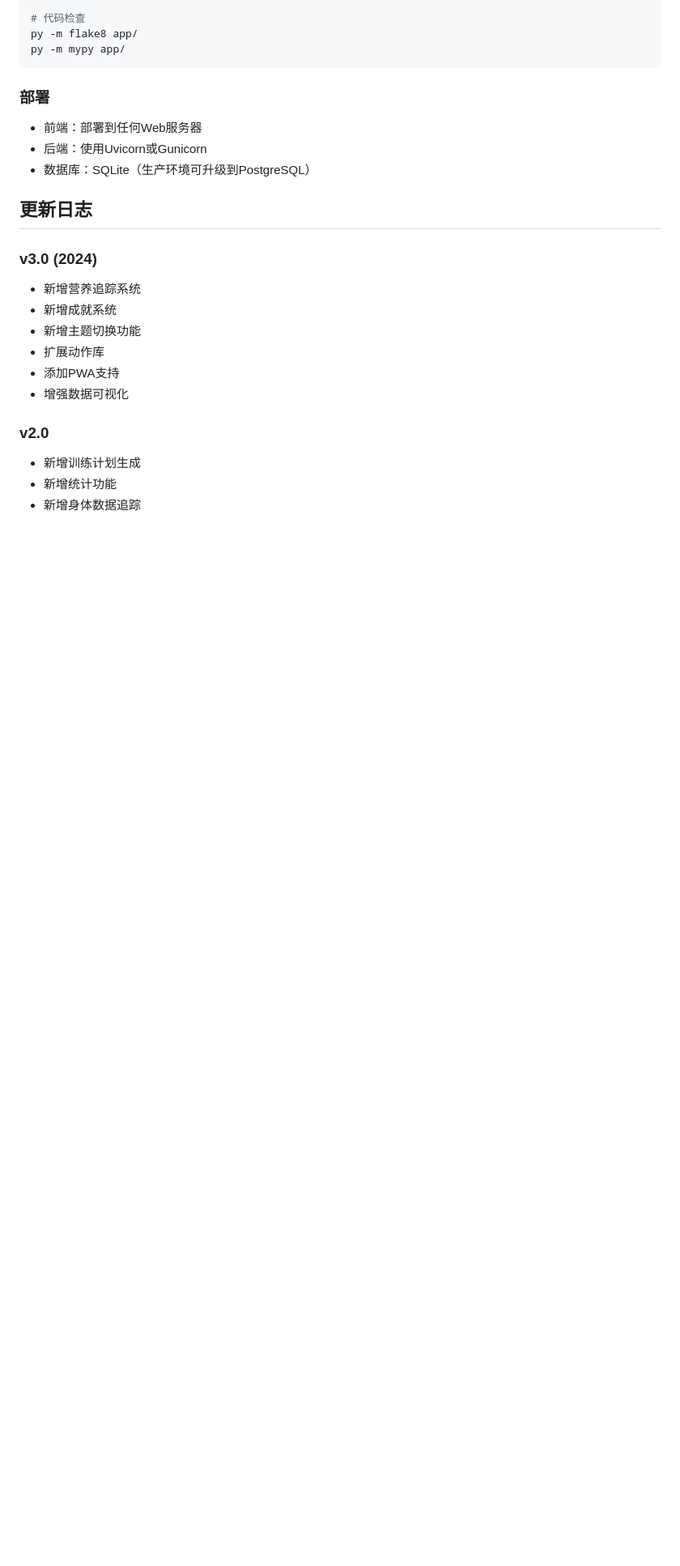
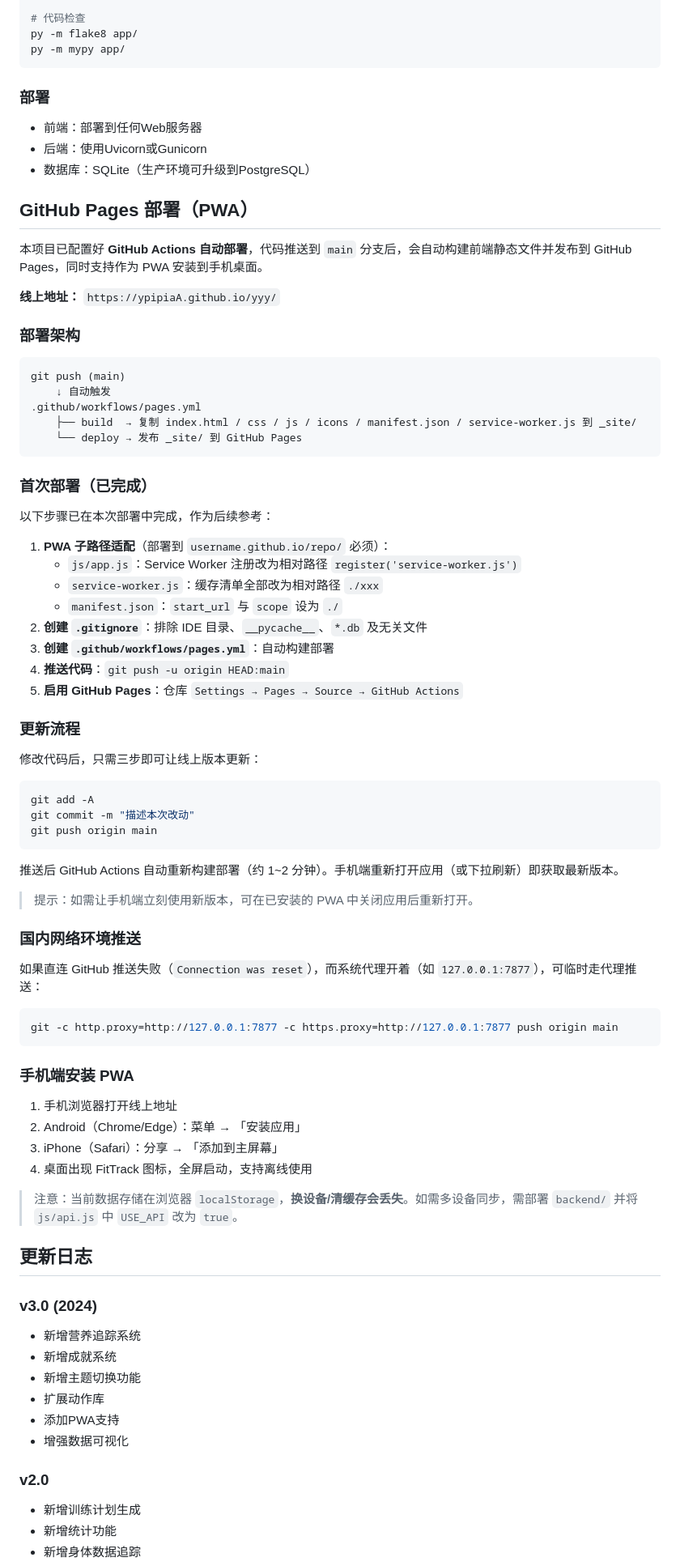
Before and after one commit to ypipiaA/yyy, a Markdown page: README.md, the part around the change. Shown at 81% size. GitHub-like rendering; blank space fills up the shorter version.

````diff
--- a/README.md
+++ b/README.md
@@ -191,6 +191,66 @@ py -m mypy app/
 - 后端：使用Uvicorn或Gunicorn
 - 数据库：SQLite（生产环境可升级到PostgreSQL）
 
+## GitHub Pages 部署（PWA）
+
+本项目已配置好 **GitHub Actions 自动部署**，代码推送到 `main` 分支后，会自动构建前端静态文件并发布到 GitHub Pages，同时支持作为 PWA 安装到手机桌面。
+
+**线上地址：** `https://ypipiaA.github.io/yyy/`
+
+### 部署架构
+
+```
+git push (main)
+    ↓ 自动触发
+.github/workflows/pages.yml
+    ├── build  → 复制 index.html / css / js / icons / manifest.json / service-worker.js 到 _site/
+    └── deploy → 发布 _site/ 到 GitHub Pages
+```
+
+### 首次部署（已完成）
+
+以下步骤已在本次部署中完成，作为后续参考：
+
+1. **PWA 子路径适配**（部署到 `username.github.io/repo/` 必须）：
+   - `js/app.js`：Service Worker 注册改为相对路径 `register('service-worker.js')`
+   - `service-worker.js`：缓存清单全部改为相对路径 `./xxx`
+   - `manifest.json`：`start_url` 与 `scope` 设为 `./`
+2. **创建 `.gitignore`**：排除 IDE 目录、`__pycache__`、`*.db` 及无关文件
+3. **创建 `.github/workflows/pages.yml`**：自动构建部署
+4. **推送代码**：`git push -u origin HEAD:main`
+5. **启用 GitHub Pages**：仓库 `Settings → Pages → Source → GitHub Actions`
+
+### 更新流程
+
+修改代码后，只需三步即可让线上版本更新：
+
+```bash
+git add -A
+git commit -m "描述本次改动"
+git push origin main
+```
+
+推送后 GitHub Actions 自动重新构建部署（约 1~2 分钟）。手机端重新打开应用（或下拉刷新）即获取最新版本。
+
+> 提示：如需让手机端立刻使用新版本，可在已安装的 PWA 中关闭应用后重新打开。
+
+### 国内网络环境推送
+
+如果直连 GitHub 推送失败（`Connection was reset`），而系统代理开着（如 `127.0.0.1:7877`），可临时走代理推送：
+
+```bash
+git -c http.proxy=http://127.0.0.1:7877 -c https.proxy=http://127.0.0.1:7877 push origin main
+```
+
+### 手机端安装 PWA
+
+1. 手机浏览器打开线上地址
+2. Android（Chrome/Edge）：菜单 → 「安装应用」
+3. iPhone（Safari）：分享 → 「添加到主屏幕」
+4. 桌面出现 FitTrack 图标，全屏启动，支持离线使用
+
+> 注意：当前数据存储在浏览器 `localStorage`，**换设备/清缓存会丢失**。如需多设备同步，需部署 `backend/` 并将 `js/api.js` 中 `USE_API` 改为 `true`。
+
 ## 更新日志
 
 ### v3.0 (2024)
````
